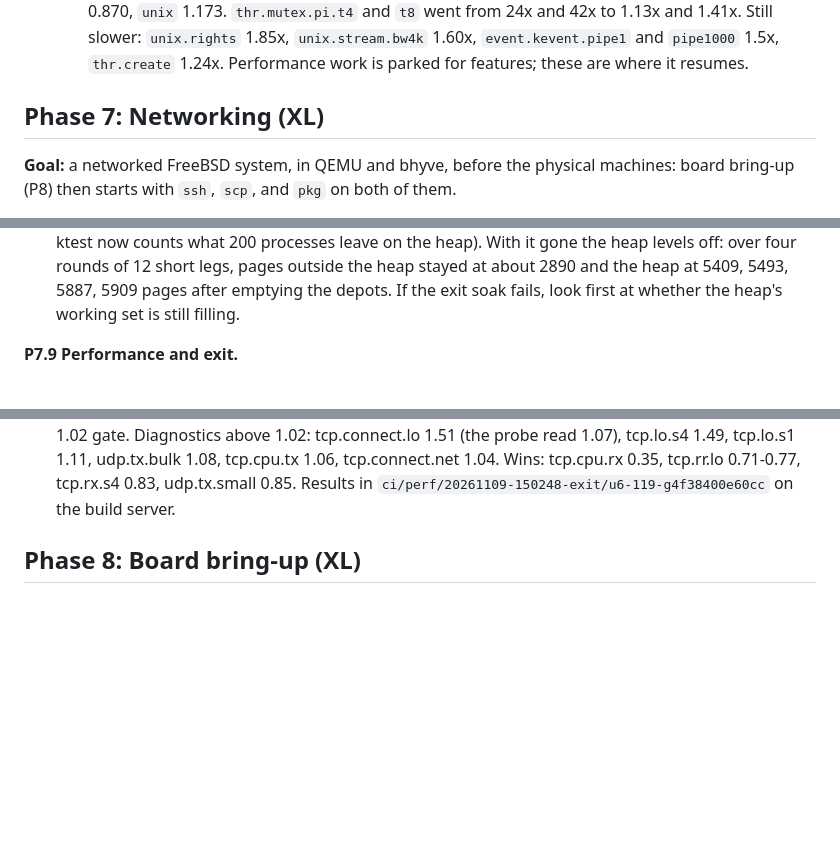
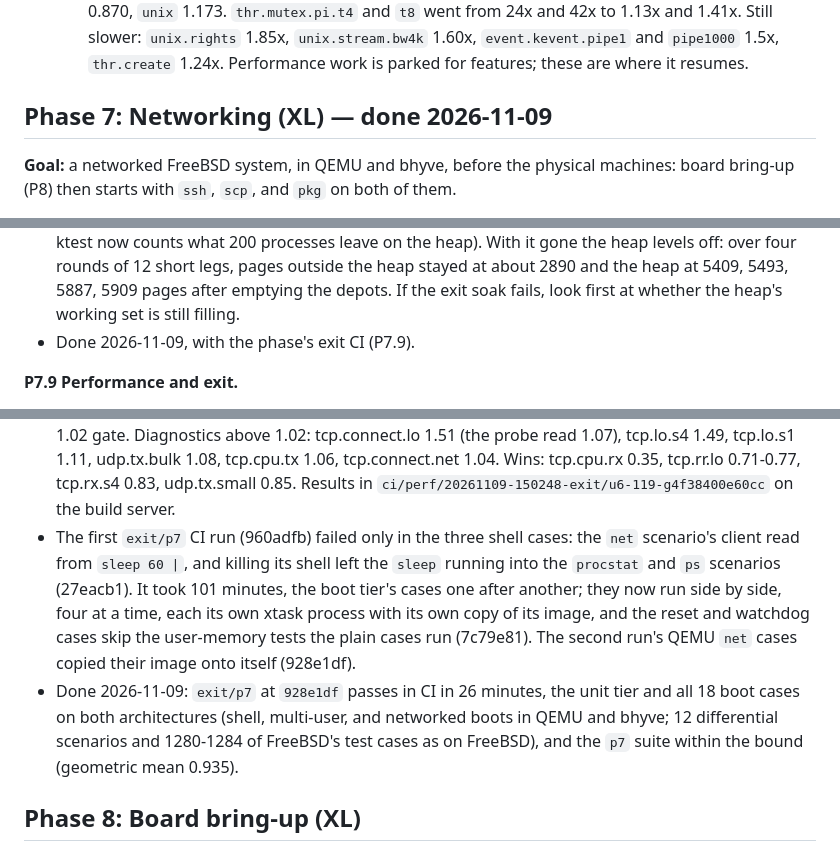
Before and after one commit to JamesKane/AbyssBSD-Rust, a Markdown page: docs/ROADMAP.md, 3 parts joined by grey strips. Rendered like a GitHub page; blank space fills up the shorter version.

Commit message:
P7: done; exit/p7 passes in CI
Co-Authored-By: Claude Opus 5.5 <noreply@anthropic.com>

```diff
--- a/docs/ROADMAP.md
+++ b/docs/ROADMAP.md
@@ -1930,7 +1930,7 @@ P6.0 ─► P6.1 ─┬─► P6.2 ─┬─► P6.3 ─────────
     `event.kevent.pipe1` and `pipe1000` 1.5x, `thr.create` 1.24x. Performance work is parked
     for features; these are where it resumes.
 
-## Phase 7: Networking (XL)
+## Phase 7: Networking (XL) — done 2026-11-09
 
 **Goal:** a networked FreeBSD system, in QEMU and bhyve, before the physical machines: board
 bring-up (P8) then starts with `ssh`, `scp`, and `pkg` on both of them.
@@ -2167,6 +2167,7 @@ P7.0 ─► P7.1 ─► P7.2 ─► P7.3 ─► P7.4 ─┬─► P7.5 ───
   levels off: over four rounds of 12 short legs, pages outside the heap stayed at about 2890 and the
   heap at 5409, 5493, 5887, 5909 pages after emptying the depots. If the exit soak fails, look
   first at whether the heap's working set is still filling.
+- Done 2026-11-09, with the phase's exit CI (P7.9).
 
 **P7.9 Performance and exit.**
 - Suite `p7` (`tcp`, `udp`, `sendfile`) within the bound over loopback and virtio-net in bhyve;
@@ -2343,6 +2344,16 @@ P7.0 ─► P7.1 ─► P7.2 ─► P7.3 ─► P7.4 ─┬─► P7.5 ───
   tcp.lo.s4 1.49, tcp.lo.s1 1.11, udp.tx.bulk 1.08, tcp.cpu.tx 1.06, tcp.connect.net 1.04.
   Wins: tcp.cpu.rx 0.35, tcp.rr.lo 0.71-0.77, tcp.rx.s4 0.83, udp.tx.small 0.85. Results in
   `ci/perf/20261109-150248-exit/u6-119-g4f38400e60cc` on the build server.
+- The first `exit/p7` CI run (960adfb) failed only in the three shell cases: the `net`
+  scenario's client read from `sleep 60 |`, and killing its shell left the `sleep` running into
+  the `procstat` and `ps` scenarios (27eacb1). It took 101 minutes, the boot tier's cases one
+  after another; they now run side by side, four at a time, each its own xtask process with its
+  own copy of its image, and the reset and watchdog cases skip the user-memory tests the plain
+  cases run (7c79e81). The second run's QEMU `net` cases copied their image onto itself (928e1df).
+- Done 2026-11-09: `exit/p7` at `928e1df` passes in CI in 26 minutes, the unit tier and all 18
+  boot cases on both architectures (shell, multi-user, and networked boots in QEMU and bhyve;
+  12 differential scenarios and 1280-1284 of FreeBSD's test cases as on FreeBSD), and the `p7`
+  suite within the bound (geometric mean 0.935).
 
 ## Phase 8: Board bring-up (XL)
 
```
Also changed, not shown: docs/BUILD-AND-TEST.md (+2 -2 lines).
